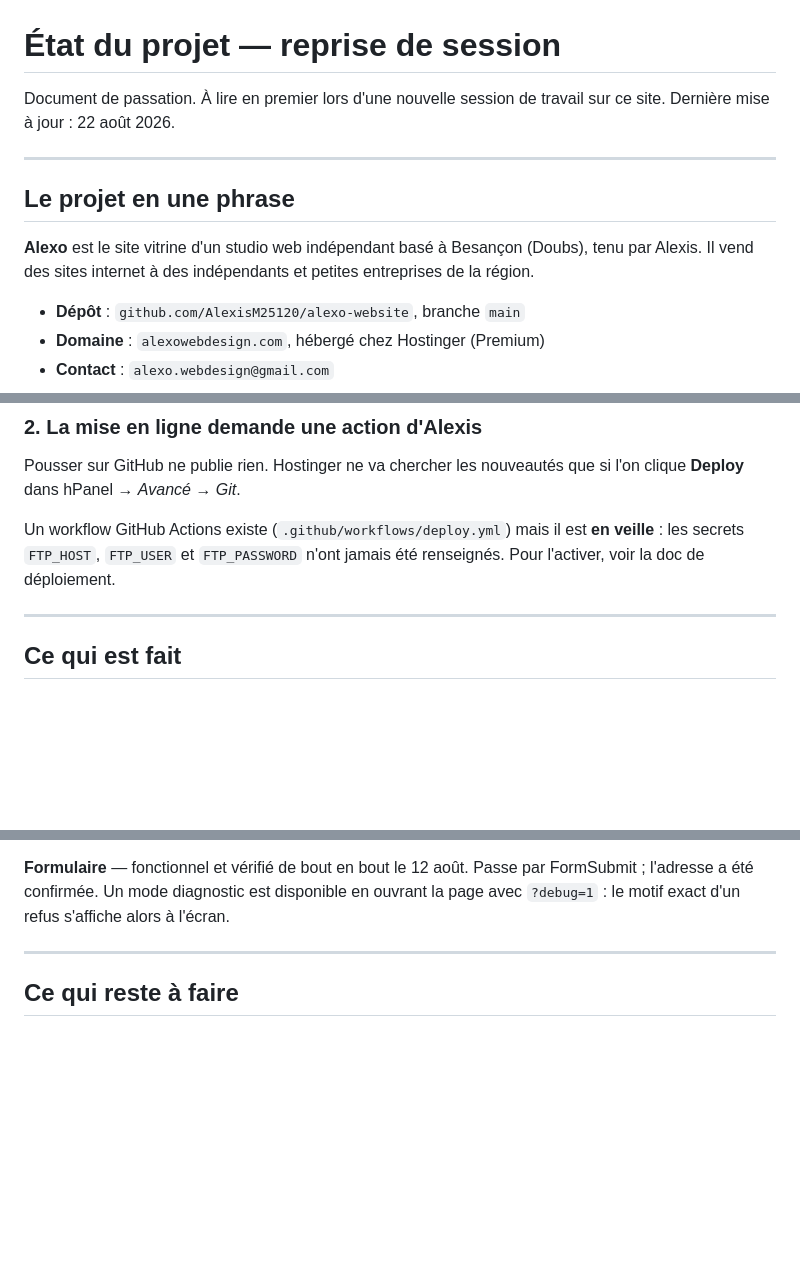
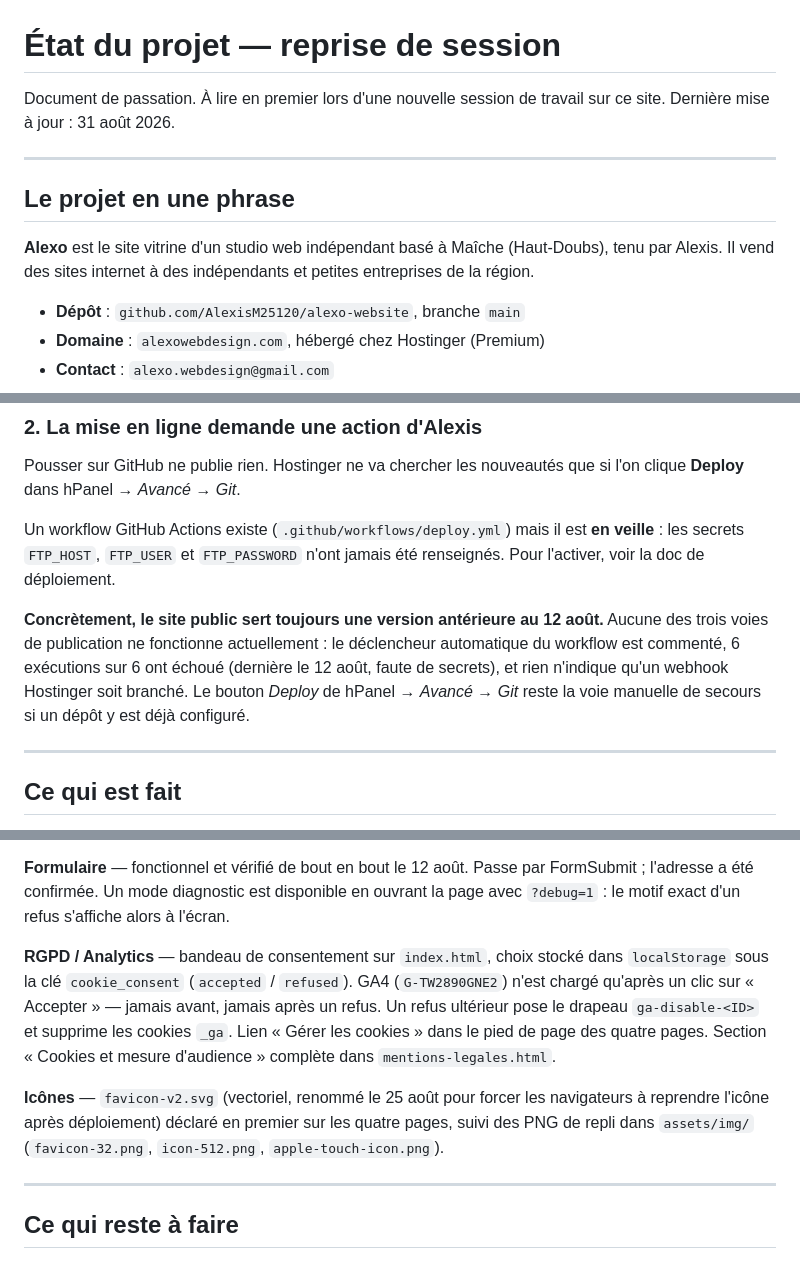
Before and after one commit to AlexisM25120/alexo-website, a Markdown page: ETAT-DU-PROJET.md, 3 parts joined by grey strips. Drawn GitHub-style; blank space fills up the shorter version.

Commit message:
Mettre à jour ETAT-DU-PROJET.md avec l'état réel du 31 août
Le document de passation était daté du 22 août et contenait des
informations périmées : localisation à Besançon au lieu de Maîche,
?v=12 au lieu de ?v=14, et aucune mention du bandeau cookies/GA4, des
icônes ajoutées depuis, ni du blocage de déploiement toujours en
cours. Ajoute aussi le fait que icon_alexo_hq.png reste inutilisé, et
retire le point sur l'og:image manquante puisqu'elle est en place.

Co-Authored-By: Claude Sonnet 4.6 <noreply@anthropic.com>

```diff
--- a/ETAT-DU-PROJET.md
+++ b/ETAT-DU-PROJET.md
@@ -1,15 +1,15 @@
 # État du projet — reprise de session
 
 Document de passation. À lire en premier lors d'une nouvelle session de
-travail sur ce site. Dernière mise à jour : 22 août 2026.
+travail sur ce site. Dernière mise à jour : 31 août 2026.
 
 ---
 
 ## Le projet en une phrase
 
-**Alexo** est le site vitrine d'un studio web indépendant basé à Besançon
-(Doubs), tenu par Alexis. Il vend des sites internet à des indépendants et
-petites entreprises de la région.
+**Alexo** est le site vitrine d'un studio web indépendant basé à Maîche
+(Haut-Doubs), tenu par Alexis. Il vend des sites internet à des indépendants
+et petites entreprises de la région.
 
 - **Dépôt** : `github.com/AlexisM25120/alexo-website`, branche `main`
 - **Domaine** : `alexowebdesign.com`, hébergé chez Hostinger (Premium)
@@ -62,6 +62,13 @@ que si l'on clique **Deploy** dans hPanel → *Avancé* → *Git*.
 Un workflow GitHub Actions existe (`.github/workflows/deploy.yml`) mais il
 est **en veille** : les secrets `FTP_HOST`, `FTP_USER` et `FTP_PASSWORD`
 n'ont jamais été renseignés. Pour l'activer, voir la doc de déploiement.
+
+**Concrètement, le site public sert toujours une version antérieure au
+12 août.** Aucune des trois voies de publication ne fonctionne actuellement :
+le déclencheur automatique du workflow est commenté, 6 exécutions sur 6 ont
+échoué (dernière le 12 août, faute de secrets), et rien n'indique qu'un
+webhook Hostinger soit branché. Le bouton *Deploy* de hPanel → *Avancé* →
+*Git* reste la voie manuelle de secours si un dépôt y est déjà configuré.
 
 ---
 
@@ -92,6 +99,19 @@ SIRET 108 885 658 00014, code APE 62.01Z, TVA non applicable (art. 293 B).
 FormSubmit ; l'adresse a été confirmée. Un mode diagnostic est disponible en
 ouvrant la page avec `?debug=1` : le motif exact d'un refus s'affiche alors
 à l'écran.
+
+**RGPD / Analytics** — bandeau de consentement sur `index.html`, choix
+stocké dans `localStorage` sous la clé `cookie_consent` (`accepted` /
+`refused`). GA4 (`G-TW2890GNE2`) n'est chargé qu'après un clic sur
+« Accepter » — jamais avant, jamais après un refus. Un refus ultérieur pose
+le drapeau `ga-disable-<ID>` et supprime les cookies `_ga`. Lien
+« Gérer les cookies » dans le pied de page des quatre pages. Section
+« Cookies et mesure d'audience » complète dans `mentions-legales.html`.
+
+**Icônes** — `favicon-v2.svg` (vectoriel, renommé le 25 août pour forcer les
+navigateurs à reprendre l'icône après déploiement) déclaré en premier sur
+les quatre pages, suivi des PNG de repli dans `assets/img/` (`favicon-32.png`,
+`icon-512.png`, `apple-touch-icon.png`).
 
 ---
 
```
Also changed, not shown: other parts of ETAT-DU-PROJET.md (+4 -4 lines).
